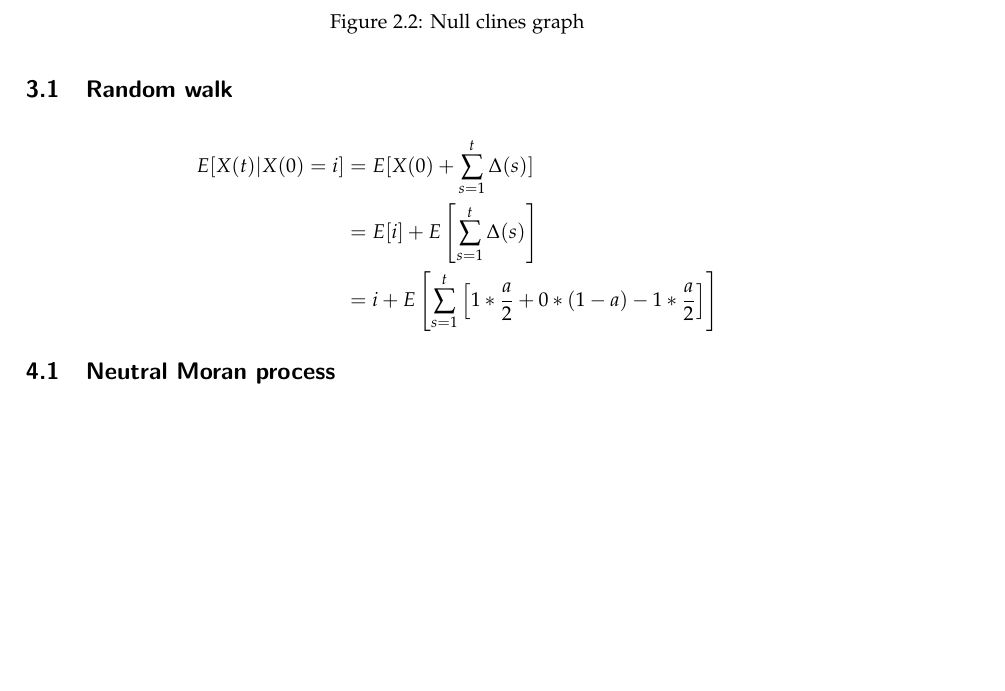
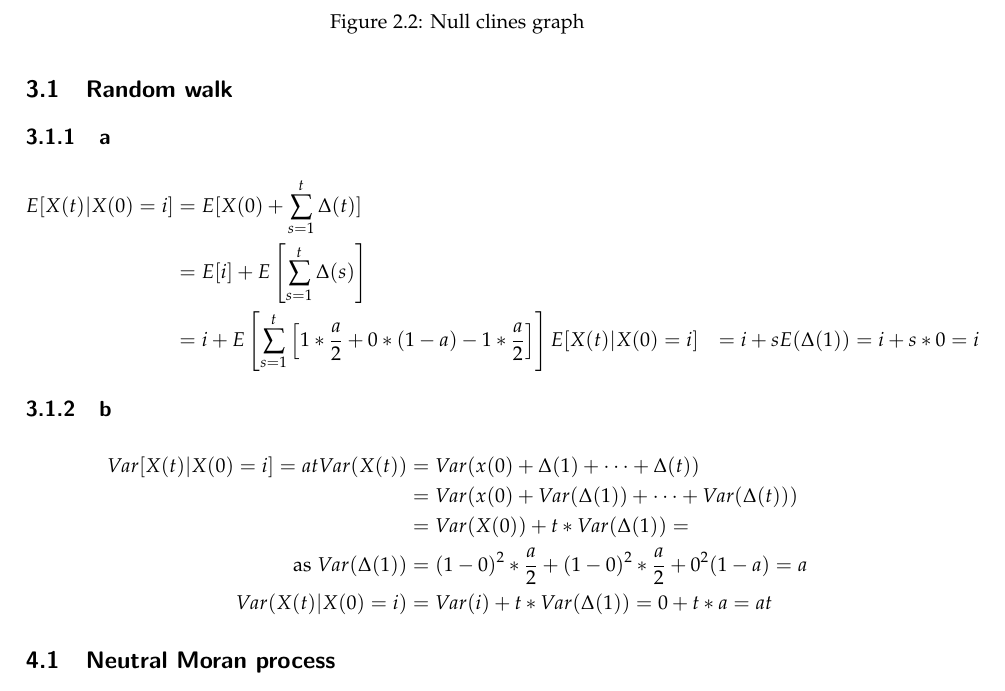
Before and after one commit to gattil/evolutionary_dynamics, a LaTeX book (assignment02/latex/document.tex, which reads assignment02/latex/report.tex): part of page 5 of 5, cut so that both start at the same text, the shorter picture padded with empty space. The pictures show the PDF file assignment02/latex/document.pdf that the author committed with the source.

Commit message:
Es 3 done!

```diff
--- a/assignment02/latex/report.tex
+++ b/assignment02/latex/report.tex
@@ -157 +158,10 @@ E[X(t) | X(0)  = i ] &= E[X(0) + \sum\limits_{s=1}^{t} \Delta(s) ] \\
 \end{align*}
+\subsection{b}
+\begin{align*}
+Var[X(t) | X(0) = i] = at
+Var(X(t)) &= Var(x(0) + \Delta(1) + \dots + \Delta(t))\\
+&= Var(x(0) + Var(\Delta(1)) + \dots + Var(\Delta(t)))\\
+&=Var(X(0)) + t*Var(\Delta(1)) = \\
+\text{as }Var(\Delta(1)) &= (1-0)^2 *  \frac{a}{2} + (1-0)^2 * \frac{a}{2} + 0^2(1-a) = a\\
+Var(X(t)|X(0) = i ) &= Var(i) + t* Var(\Delta(1)) = 0 + t*a = at
+\end{align*}
```
Also changed, not shown: assignment02/latex/document.pdf, assignment02/latex/report.tex (6 more changed lines), 5 other files.
